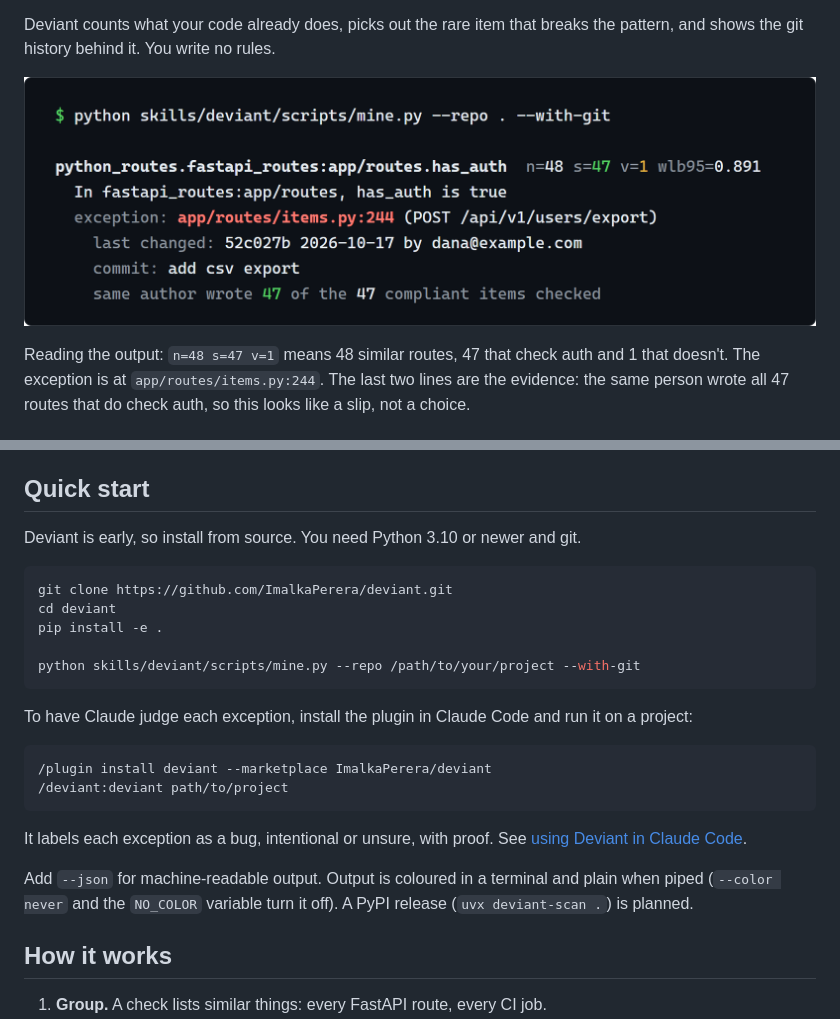
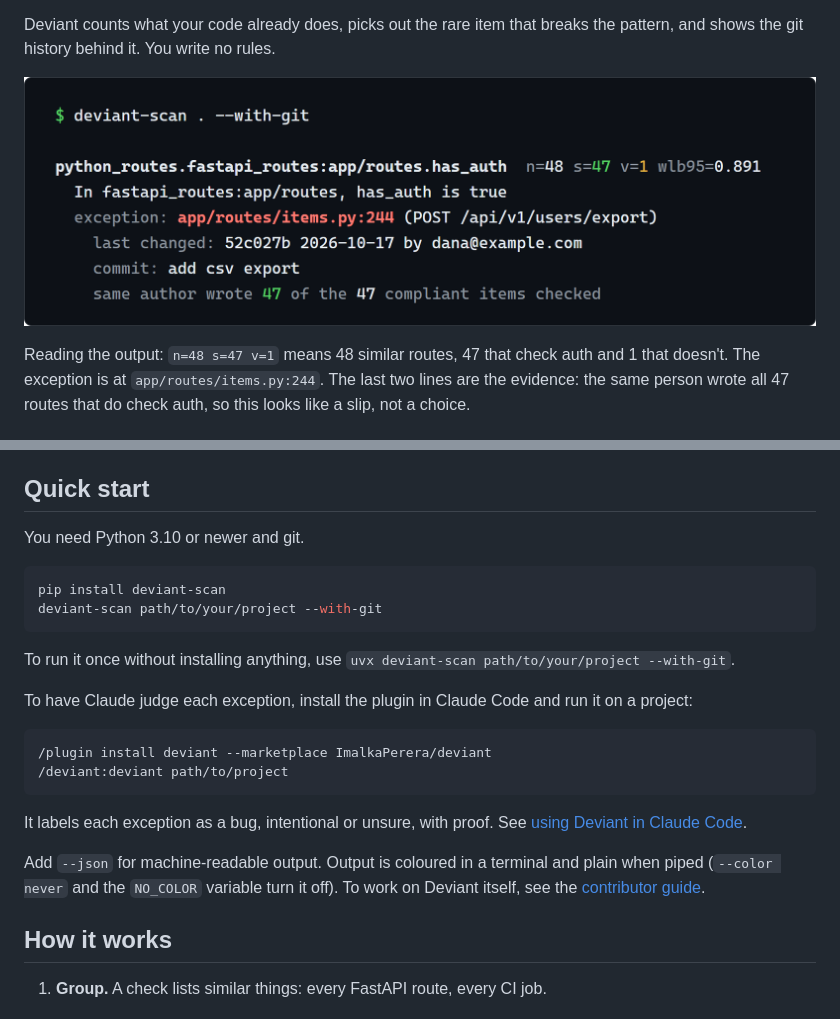
Before and after one commit to ImalkaPerera/deviant, a Markdown page: README.md, 2 parts joined by grey strips. Drawn GitHub-style; pictures changed too: docs/assets/demo.png.

````diff
--- a/README.md
+++ b/README.md
@@ -65,15 +66,14 @@ person wrote all 47 routes that do check auth, so this looks like a slip, not a
 
 ## Quick start
 
-Deviant is early, so install from source. You need Python 3.10 or newer and git.
+You need Python 3.10 or newer and git.
 
 ```bash
-git clone https://github.com/ImalkaPerera/deviant.git
-cd deviant
-pip install -e .
+pip install deviant-scan
+deviant-scan path/to/your/project --with-git
+```
 
-python skills/deviant/scripts/mine.py --repo /path/to/your/project --with-git
-```
+To run it once without installing anything, use `uvx deviant-scan path/to/your/project --with-git`.
 
 To have Claude judge each exception, install the plugin in Claude Code and run it on a project:
 
@@ -86,8 +86,8 @@ It labels each exception as a bug, intentional or unsure, with proof. See
 [using Deviant in Claude Code](docs/claude-code-skill.md).
 
 Add `--json` for machine-readable output. Output is coloured in a terminal and plain when piped
-(`--color never` and the `NO_COLOR` variable turn it off). A PyPI release (`uvx deviant-scan .`)
-is planned.
+(`--color never` and the `NO_COLOR` variable turn it off). To work on Deviant itself, see the
+[contributor guide](CONTRIBUTING.md).
 
 ## How it works
 
````
Also changed, not shown: other parts of README.md (+2 -1 lines), RELEASING.md (+0 -5 lines), docs/reading-the-output.md (+7 -7 lines).
